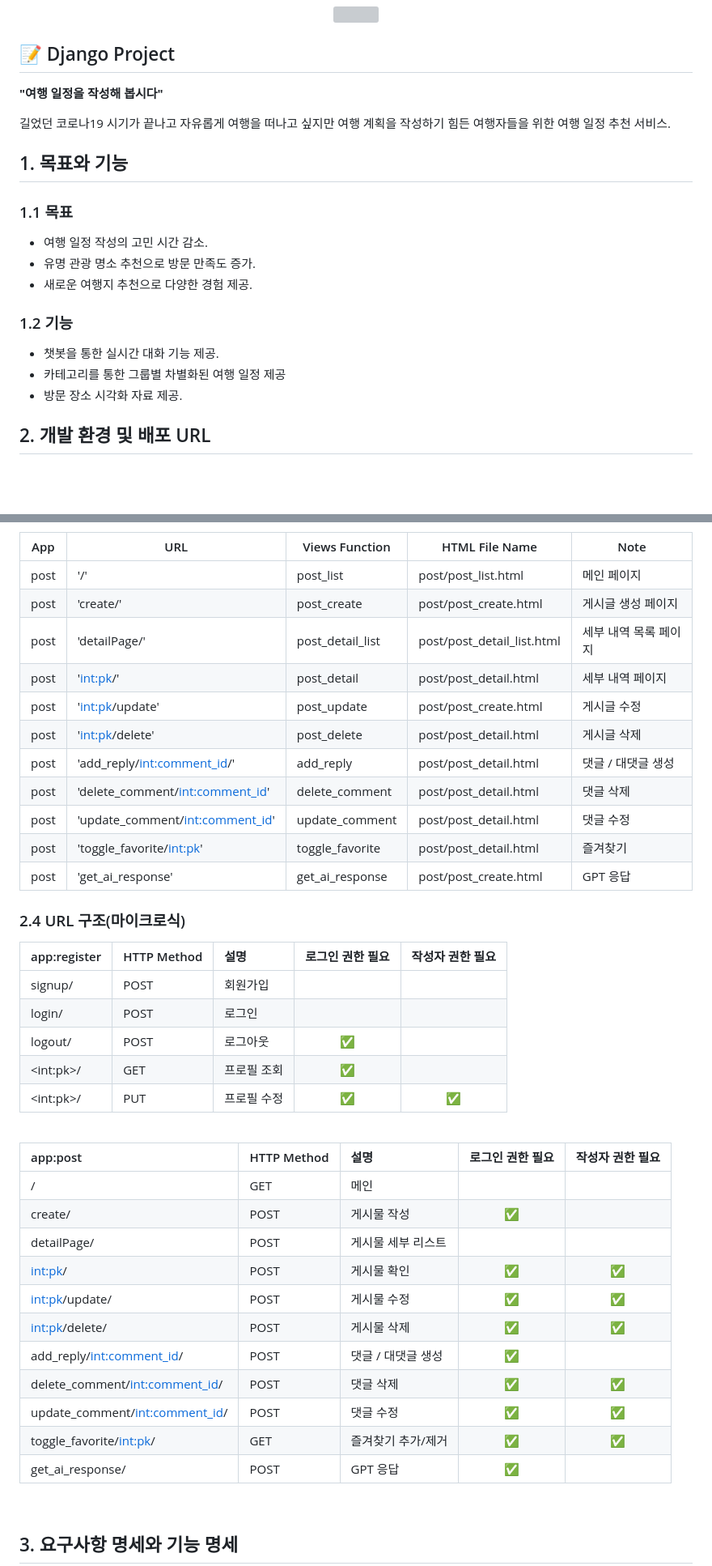
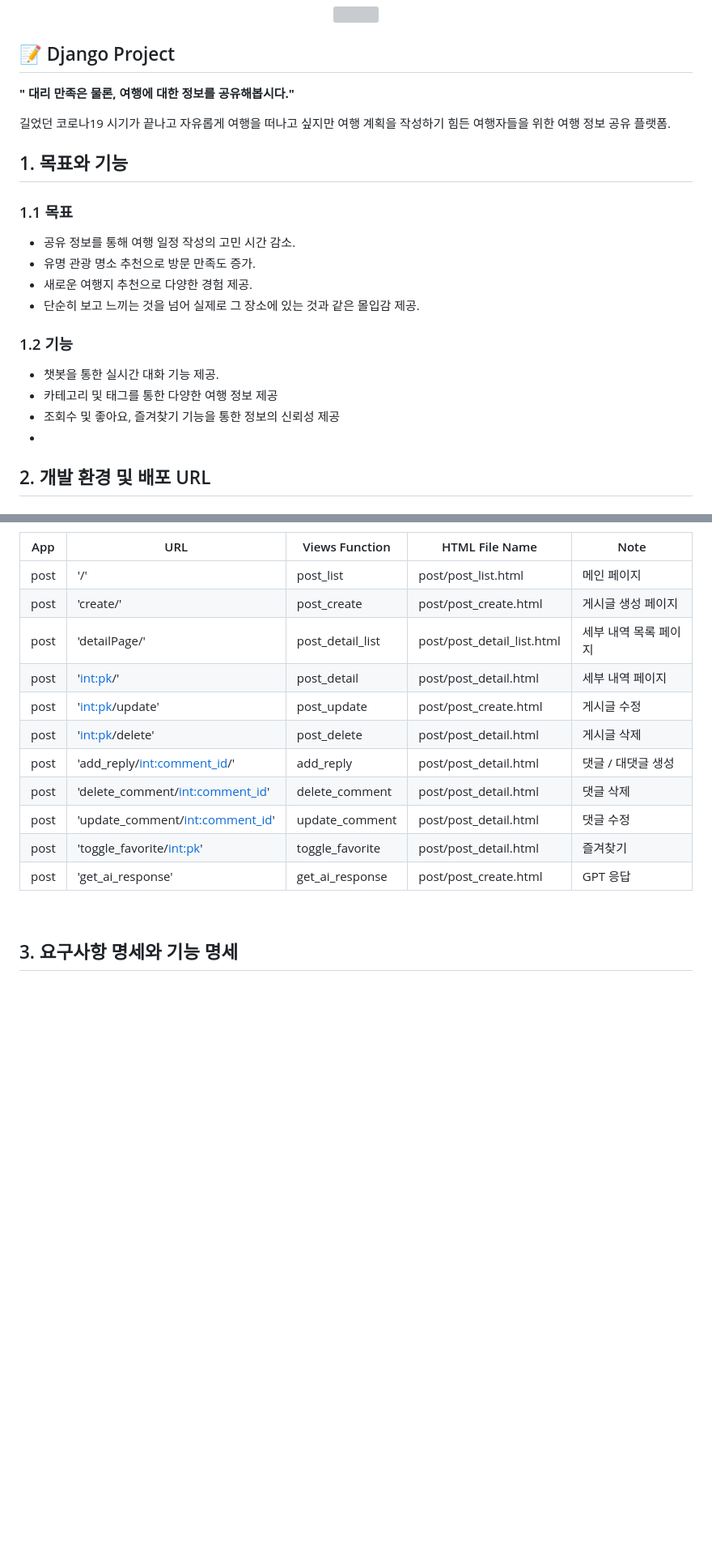
Before and after one commit to Um-king/Django-Travel-Site, a Markdown page: README.md, 2 parts joined by grey strips. Shown: that part at 81% size. Rendered like a GitHub page; blank space fills up the shorter version; grey boxes are pictures that could not be loaded.

```diff
--- a/README.md
+++ b/README.md
@@ -5,21 +5,23 @@
 
 ## 📝 Django Project
 
-<strong>"여행 일정을 작성해 봅시다"</strong>
+<strong>" 대리 만족은 물론, 여행에 대한 정보를 공유해봅시다."</strong>
 
-길었던 코로나19 시기가 끝나고 자유롭게 여행을 떠나고 싶지만 여행 계획을 작성하기 힘든 여행자들을 위한 여행 일정 추천 서비스.
+길었던 코로나19 시기가 끝나고 자유롭게 여행을 떠나고 싶지만 여행 계획을 작성하기 힘든 여행자들을 위한 여행 정보 공유 플랫폼.
 
 
 ## 1. 목표와 기능
 ### 1.1 목표
-- 여행 일정 작성의 고민 시간 감소.
+- 공유 정보를 통해 여행 일정 작성의 고민 시간 감소.
 - 유명 관광 명소 추천으로 방문 만족도 증가.
 - 새로운 여행지 추천으로 다양한 경험 제공.
+- 단순히 보고 느끼는 것을 넘어 실제로 그 장소에 있는 것과 같은 몰입감 제공.
 
 ### 1.2 기능
 - 챗봇을 통한 실시간 대화 기능 제공.
-- 카테고리를 통한 그룹별 차별화된 여행 일정 제공
-- 방문 장소 시각화 자료 제공.
+- 카테고리 및 태그를 통한 다양한 여행 정보 제공
+- 조회수 및 좋아요, 즐겨찾기 기능을 통한 정보의 신뢰성 제공
+-
 
 
 ## 2. 개발 환경 및 배포 URL
@@ -50,8 +52,8 @@
 | App       | URL                                        | Views Function    | HTML File Name                        | Note           |
 |-----------|--------------------------------------------|-------------------|---------------------------------------|----------------|
 | post      | '/'                                        | post_list         | post/post_list.html                   | 메인 페이지     |
-| post      | 'create/'                                  | post_create       | post/post_create.html                 | 게시글 생성 페이지          |
-| post      | 'detailPage/'                              | post_detail_list  | post/post_detail_list.html            | 세부 내역 목록 페이지         |
+| post      | 'create/'                                  | post_create       | post/post_create.html                 | 게시글 생성 페이지 |
+| post      | 'detailPage/'                              | post_detail_list  | post/post_detail_list.html            | 세부 내역 목록 페이지 |
 | post      | '<int:pk>/'                                | post_detail       | post/post_detail.html                 | 세부 내역 페이지 |
 | post      | '<int:pk>/update'                          | post_update       | post/post_create.html                 | 게시글 수정     |
 | post      | '<int:pk>/delete'                          | post_delete       | post/post_detail.html                 | 게시글 삭제     |
@@ -60,32 +62,6 @@
 | post      | 'update_comment/<int:comment_id>'          | update_comment    | post/post_detail.html                 | 댓글 수정       |
 | post      | 'toggle_favorite/<int:pk>'                 | toggle_favorite   | post/post_detail.html                 | 즐겨찾기        |
 | post      | 'get_ai_response'                          | get_ai_response   | post/post_create.html                 | GPT 응답        |
-
-
-### 2.4 URL 구조(마이크로식)
-
-|app:register|HTTP Method|설명|로그인 권한 필요|작성자 권한 필요|
-|:-|:-|:-|:-:|:-:|
-|signup/|POST|회원가입|||
-|login/|POST|로그인|||
-|logout/|POST|로그아웃| ✅ ||
-|\<int:pk\>/|GET|프로필 조회| ✅ ||
-|\<int:pk\>/|PUT|프로필 수정| ✅ | ✅ |
-<br>
-
-|app:post|HTTP Method|설명|로그인 권한 필요|작성자 권한 필요|
-|:-|:-|:-|:-:|:-:|
-|/|GET|메인| ||
-|create/|POST|게시물 작성| ✅ ||
-|detailPage/|POST|게시물 세부 리스트| ||
-|<int:pk>/|POST|게시물 확인| ✅ | ✅ |
-|<int:pk>/update/|POST|게시물 수정| ✅ | ✅ |
-|<int:pk>/delete/|POST|게시물 삭제| ✅ | ✅ |
-|add_reply/<int:comment_id>/|POST|댓글 / 대댓글 생성| ✅ | |
-|delete_comment/<int:comment_id>/|POST|댓글 삭제 | ✅ | ✅ |
-|update_comment/<int:comment_id>/|POST|댓글 수정 | ✅ | ✅ |
-|toggle_favorite/<int:pk>/|GET|즐겨찾기 추가/제거| ✅ | ✅ |
-|get_ai_response/|POST|GPT 응답| ✅ | |
 <br>
 
 
```
Also changed, not shown: other parts of README.md (+1 -2 lines).
